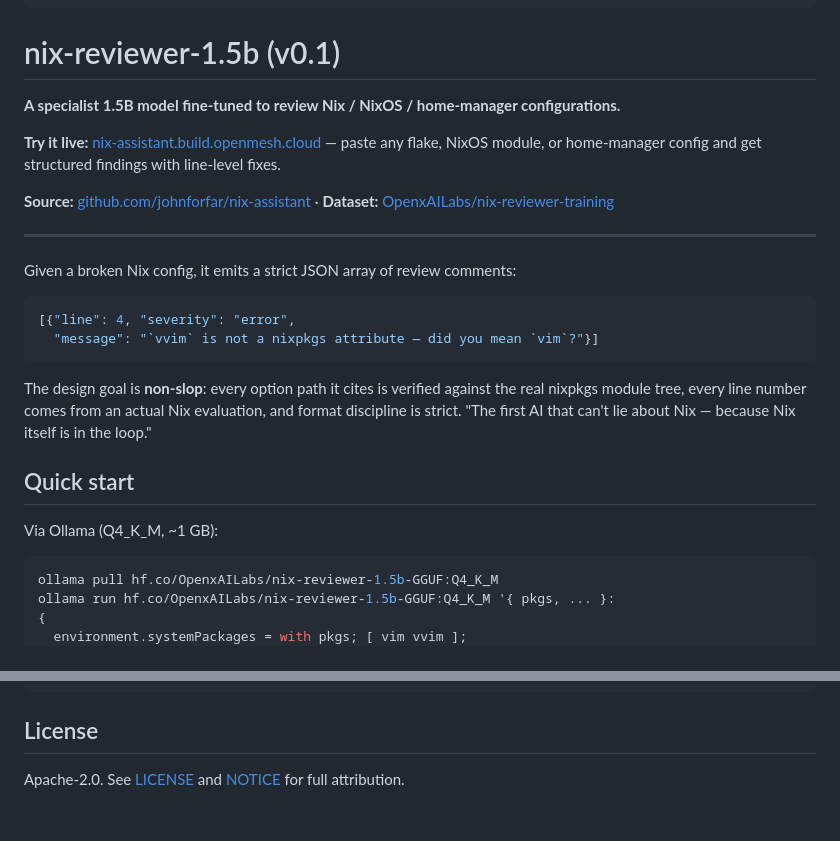
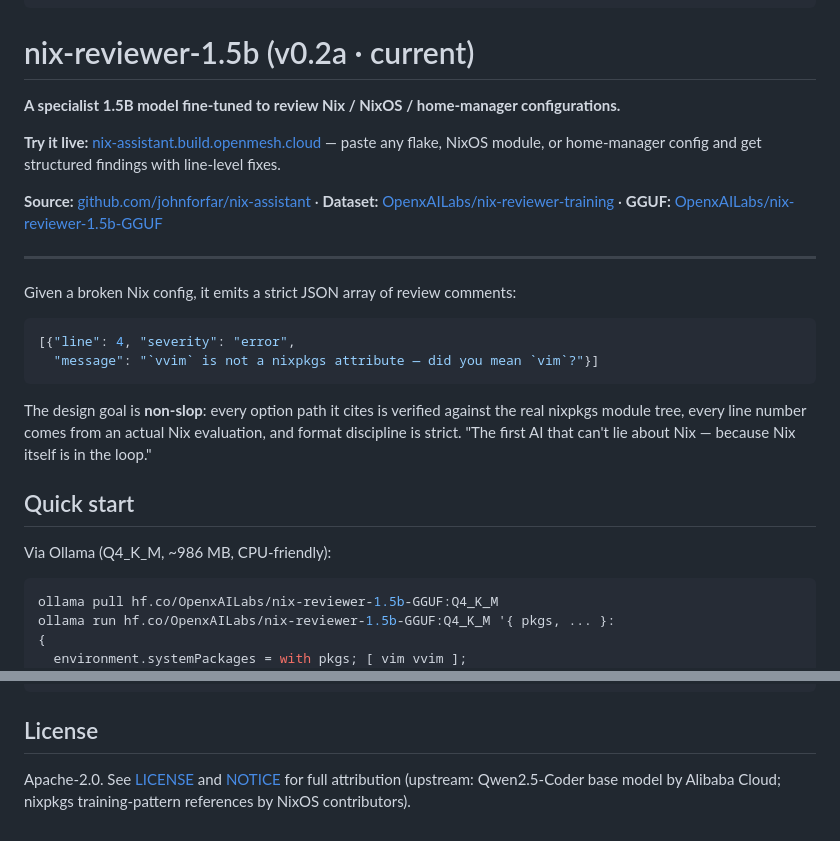
Before and after one commit to johnforfar/nix-assistant, a Markdown page: MODEL_CARD.md, 2 parts joined by grey strips. Rendered like a GitHub page.

````diff
--- a/MODEL_CARD.md
+++ b/MODEL_CARD.md
@@ -12,13 +12,13 @@ language:
 pipeline_tag: text-generation
 ---
 
-# nix-reviewer-1.5b (v0.1)
+# nix-reviewer-1.5b (v0.2a · current)
 
 **A specialist 1.5B model fine-tuned to review Nix / NixOS / home-manager configurations.**
 
 **Try it live:** [nix-assistant.build.openmesh.cloud](https://nix-assistant.build.openmesh.cloud) — paste any flake, NixOS module, or home-manager config and get structured findings with line-level fixes.
 
-**Source:** [github.com/johnforfar/nix-assistant](https://github.com/johnforfar/nix-assistant) · **Dataset:** [OpenxAILabs/nix-reviewer-training](https://huggingface.co/datasets/OpenxAILabs/nix-reviewer-training)
+**Source:** [github.com/johnforfar/nix-assistant](https://github.com/johnforfar/nix-assistant) · **Dataset:** [OpenxAILabs/nix-reviewer-training](https://huggingface.co/datasets/OpenxAILabs/nix-reviewer-training) · **GGUF:** [OpenxAILabs/nix-reviewer-1.5b-GGUF](https://huggingface.co/OpenxAILabs/nix-reviewer-1.5b-GGUF)
 
 ---
 
@@ -36,7 +36,7 @@ about Nix — because Nix itself is in the loop."
 
 ## Quick start
 
-Via Ollama (Q4_K_M, ~1 GB):
+Via Ollama (Q4_K_M, ~986 MB, CPU-friendly):
 
 ```bash
 ollama pull hf.co/OpenxAILabs/nix-reviewer-1.5b-GGUF:Q4_K_M
@@ -170,4 +198,4 @@ The full benchmark harness is reproducible from the repo:
 
 Apache-2.0. See [LICENSE](https://github.com/johnforfar/nix-assistant/blob/main/LICENSE)
 and [NOTICE](https://github.com/johnforfar/nix-assistant/blob/main/NOTICE) for full
-attribution.
+attribution (upstream: Qwen2.5-Coder base model by Alibaba Cloud; nixpkgs training-pattern references by NixOS contributors).
````
Also changed, not shown: other parts of MODEL_CARD.md (+82 -54 lines).
